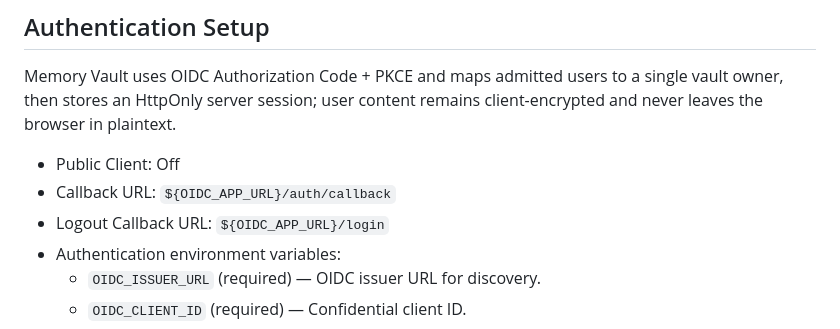
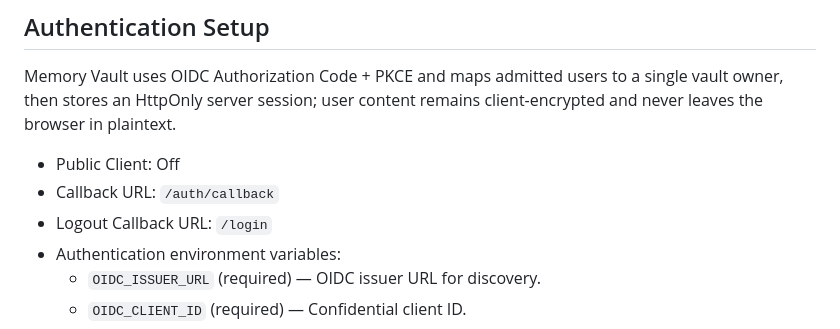
Before and after one commit to kaufmann-dev/memory-vault, a Markdown page: README.md, the part around the change. Drawn GitHub-style.

Commit message:
docs(readme): use path-only callback URLs

```diff
--- a/README.md
+++ b/README.md
@@ -46,8 +46,8 @@ Memory Vault is a private, admin-only personal archive built with SvelteKit. It
 Memory Vault uses OIDC Authorization Code + PKCE and maps admitted users to a single vault owner, then stores an HttpOnly server session; user content remains client-encrypted and never leaves the browser in plaintext.
 
 - Public Client: Off
-- Callback URL: `${OIDC_APP_URL}/auth/callback`
-- Logout Callback URL: `${OIDC_APP_URL}/login`
+- Callback URL: `/auth/callback`
+- Logout Callback URL: `/login`
 - Authentication environment variables:
   - `OIDC_ISSUER_URL` (required) — OIDC issuer URL for discovery.
   - `OIDC_CLIENT_ID` (required) — Confidential client ID.
```
